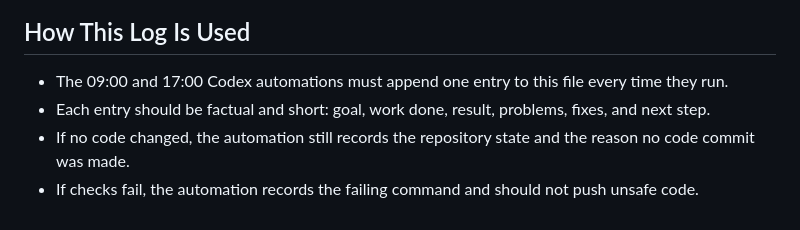
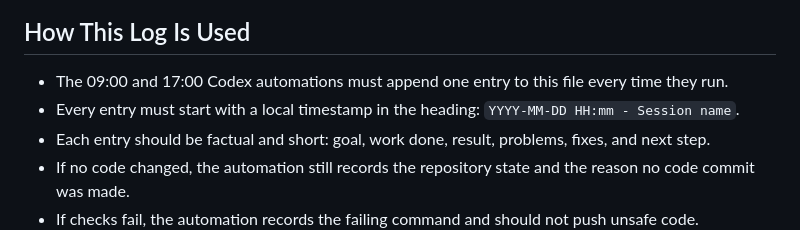
Before and after one commit to LS-N/ganfan, a Markdown page: docs/DEVELOPMENT_LOG.md, the part around the change. Rendered like a GitHub page.

Commit message:
docs: require timestamps in development log

```diff
--- a/docs/DEVELOPMENT_LOG.md
+++ b/docs/DEVELOPMENT_LOG.md
@@ -5,6 +5,7 @@ This document is the reusable development log template for the Ganfan project. I
 ## How This Log Is Used
 
 - The 09:00 and 17:00 Codex automations must append one entry to this file every time they run.
+- Every entry must start with a local timestamp in the heading: `YYYY-MM-DD HH:mm - Session name`.
 - Each entry should be factual and short: goal, work done, result, problems, fixes, and next step.
 - If no code changed, the automation still records the repository state and the reason no code commit was made.
 - If checks fail, the automation records the failing command and should not push unsafe code.
```
